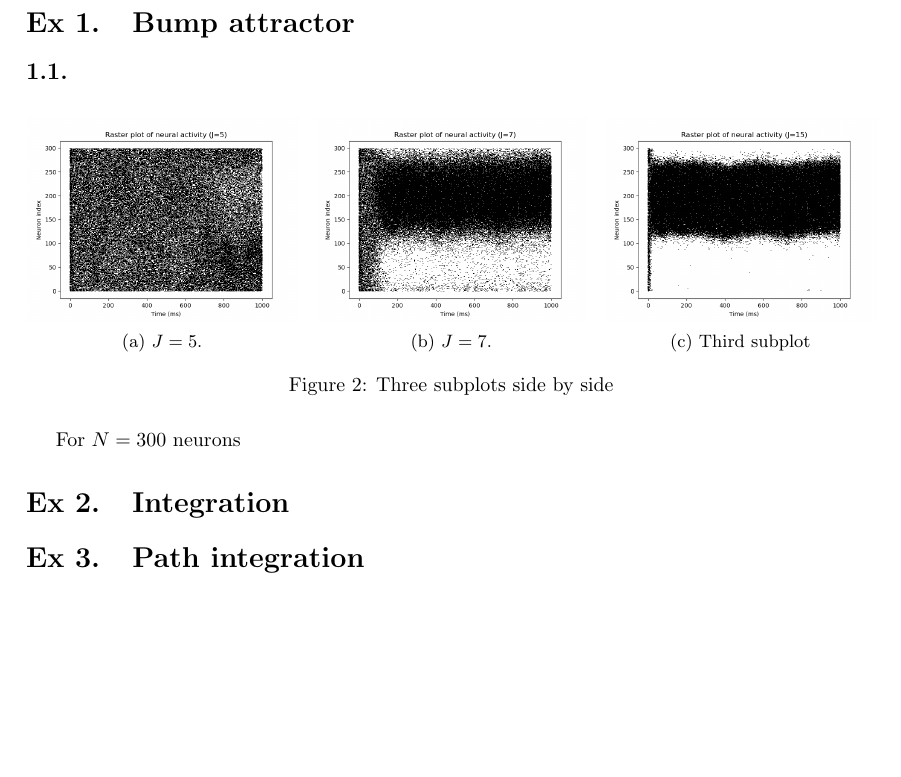
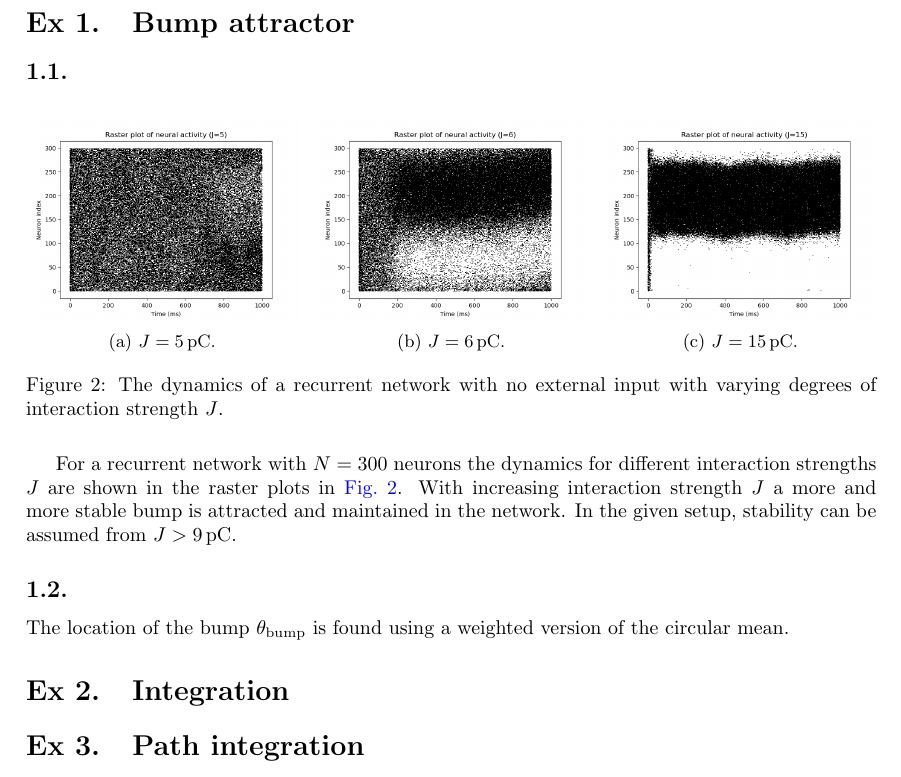
Before and after one commit to konsdibons/EPFL-NX-465-Computational-neuroscience-neuronal-dynamics, a LaTeX document (Report_MP2_KonstantinWeindel.tex): part of page 2 of 2 before the commit and part of page 2 of 3 after it, cut so that both start at the same text. Compiled offline with pdfLaTeX.

Commit message:
Updates from Overleaf

```diff
--- a/Report_MP2_KonstantinWeindel.tex
+++ b/Report_MP2_KonstantinWeindel.tex
@@ -77,23 +77,25 @@ With a larger number of neurons, the law of large numbers suggests that the mean
   \centering
   \begin{subfigure}[b]{0.32\textwidth}
     \includegraphics[width=\textwidth]{figures/1.1.raster_plot_J5.png}
-    \caption{\(J=5\).}
-    \label{fig:sub1}
+    \caption{\(J=\qty{5}{\pico\coulomb}\).}
+    \label{fig:J5}
   \end{subfigure}
   \hfill
   \begin{subfigure}[b]{0.32\textwidth}
-    \includegraphics[width=\textwidth]{figures/1.1.raster_plot_J7.png}
-    \caption{\(J=7\).}
-    \label{fig:sub2}
+    \includegraphics[width=\textwidth]{figures/1.1.raster_plot_J6.png}
+    \caption{\(J=\qty{6}{\pico\coulomb}\).}
+    \label{fig:J6}
   \end{subfigure}
   \hfill
   \begin{subfigure}[b]{0.32\textwidth}
     \includegraphics[width=\textwidth]{figures/1.1.raster_plot_J15.png}
-    \caption{Third subplot}
-    \label{fig:sub3}
+    \caption{\(J=\qty{15}{\pico\coulomb}\).}
+    \label{fig:J15}
   \end{subfigure}
-  \caption{Three subplots side by side}
-  \label{fig:test}
+  \caption{The dynamics of a recurrent network with no external input with varying degrees of interaction strength \(J\).}
+  \label{fig:J}
 \end{figure}
 
-For \(N=300\) neurons
+For a recurrent network with \(N=300\) neurons the dynamics for different interaction strengths \(J\) are shown in the raster plots in \cref{fig:J}. With increasing interaction strength \(J\) a more and more stable bump is attracted and maintained in the network. In the given setup, stability can be assumed from \(J>\qty{9}{\pico\coulomb}\).
+
+\subsection*{1.2.}
@@ -100,3 +106,8 @@ For \(N=300\) neurons
+    \label{fig:01}
+\end{figure}
+The location of the bump \(\theta_\text{bump}\) is found using a weighted version of the circular mean.
+
+
 
 \section{Integration}
 
```
Also changed, not shown: Report_MP2_KonstantinWeindel.tex (4 more changed lines).
